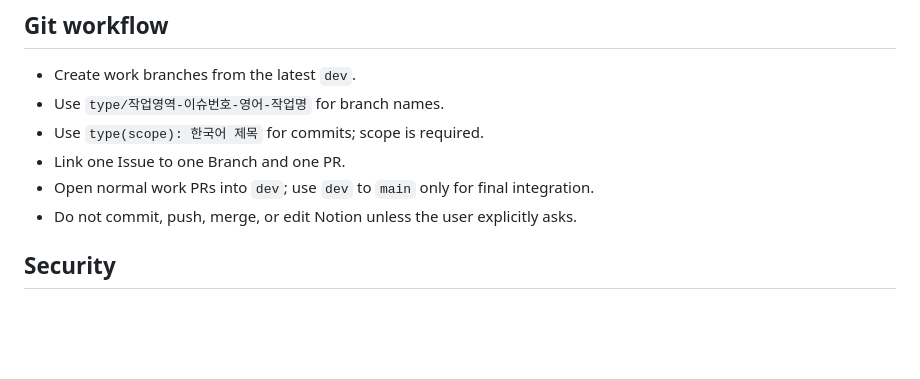
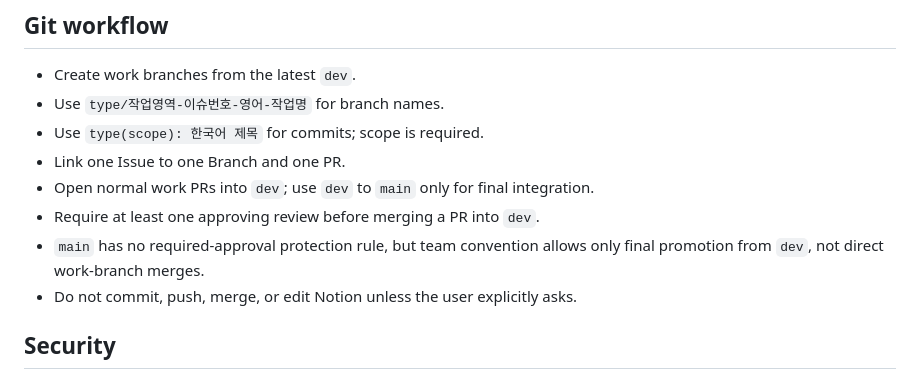
Before and after one commit to skala-msa-team/web-mini, a Markdown page: AGENTS.md, the part around the change. Drawn GitHub-style; blank space fills up the shorter version.

```diff
--- a/AGENTS.md
+++ b/AGENTS.md
@@ -45,6 +45,8 @@
 - Use `type(scope): 한국어 제목` for commits; scope is required.
 - Link one Issue to one Branch and one PR.
 - Open normal work PRs into `dev`; use `dev` to `main` only for final integration.
+- Require at least one approving review before merging a PR into `dev`.
+- `main` has no required-approval protection rule, but team convention allows only final promotion from `dev`, not direct work-branch merges.
 - Do not commit, push, merge, or edit Notion unless the user explicitly asks.
 
 ## Security
```
Also changed, not shown: README.md (+6 -3 lines).
